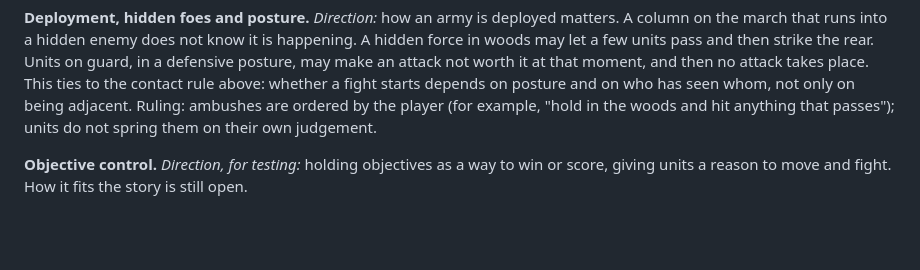
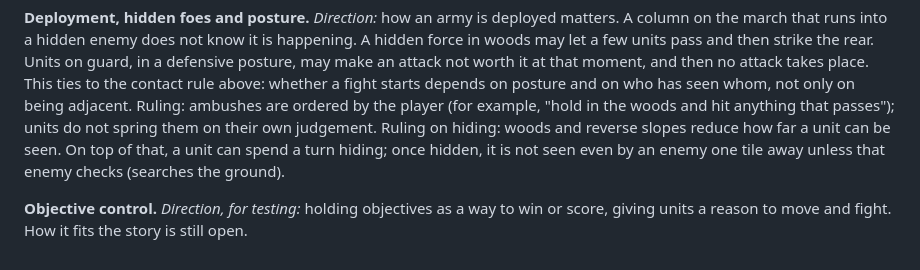
Before and after one commit to zpressley/cohort-discord-bot, a Markdown page: docs/DECISIONS.md, the part around the change. Rendered like a GitHub page; blank space fills up the shorter version.

Commit message:
Record ruling: hiding takes a turn, hidden units are found only by checking
Co-Authored-By: Claude Opus 5.5 <noreply@anthropic.com>
Claude-Session: https://claude.ai/code/session_016KsVhHnDQqM3X7eRwKGUvQ

```diff
--- a/docs/DECISIONS.md
+++ b/docs/DECISIONS.md
@@ -117,6 +117,10 @@ posture and on who has seen whom, not only on being adjacent.
 Ruling: ambushes are ordered by the player (for example, "hold in the
 woods and hit anything that passes"); units do not spring them on their
 own judgement.
+Ruling on hiding: woods and reverse slopes reduce how far a unit can be
+seen. On top of that, a unit can spend a turn hiding; once hidden, it is
+not seen even by an enemy one tile away unless that enemy checks (searches
+the ground).
 
 **Objective control.** *Direction, for testing:* holding objectives as a
 way to win or score, giving units a reason to move and fight. How it fits
```
